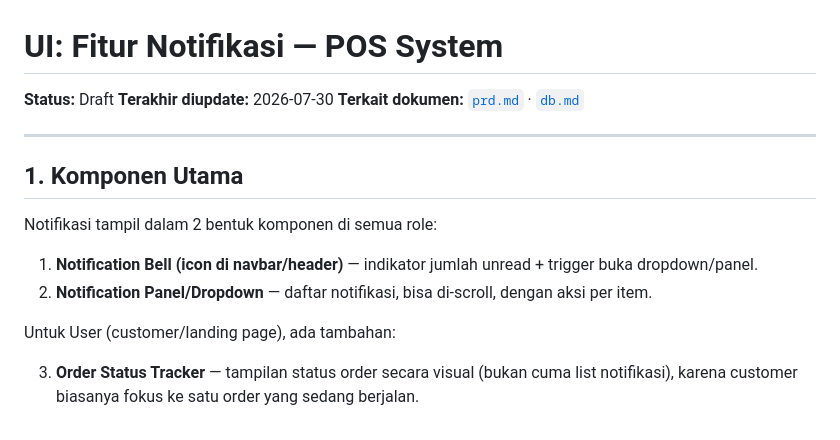
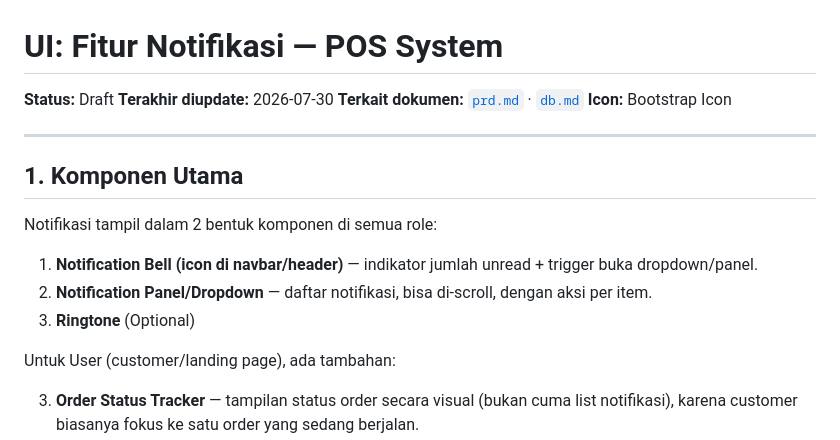
Before and after one commit to mangges/POS-System, a Markdown page: docs/notifications/ui.md, the part around the change. GitHub-like rendering.

Commit message:
docs: UI docs update

```diff
--- a/docs/notifications/ui.md
+++ b/docs/notifications/ui.md
@@ -3,6 +3,7 @@
 **Status:** Draft
 **Terakhir diupdate:** 2026-07-30
 **Terkait dokumen:** [`prd.md`](./prd.md) · [`db.md`](./db.md)
+**Icon:** Bootstrap Icon
 
 ---
 
@@ -12,6 +13,7 @@ Notifikasi tampil dalam 2 bentuk komponen di semua role:
 
 1. **Notification Bell (icon di navbar/header)** — indikator jumlah unread + trigger buka dropdown/panel.
 2. **Notification Panel/Dropdown** — daftar notifikasi, bisa di-scroll, dengan aksi per item.
+3. **Ringtone** (Optional)
 
 Untuk User (customer/landing page), ada tambahan:
 
```
